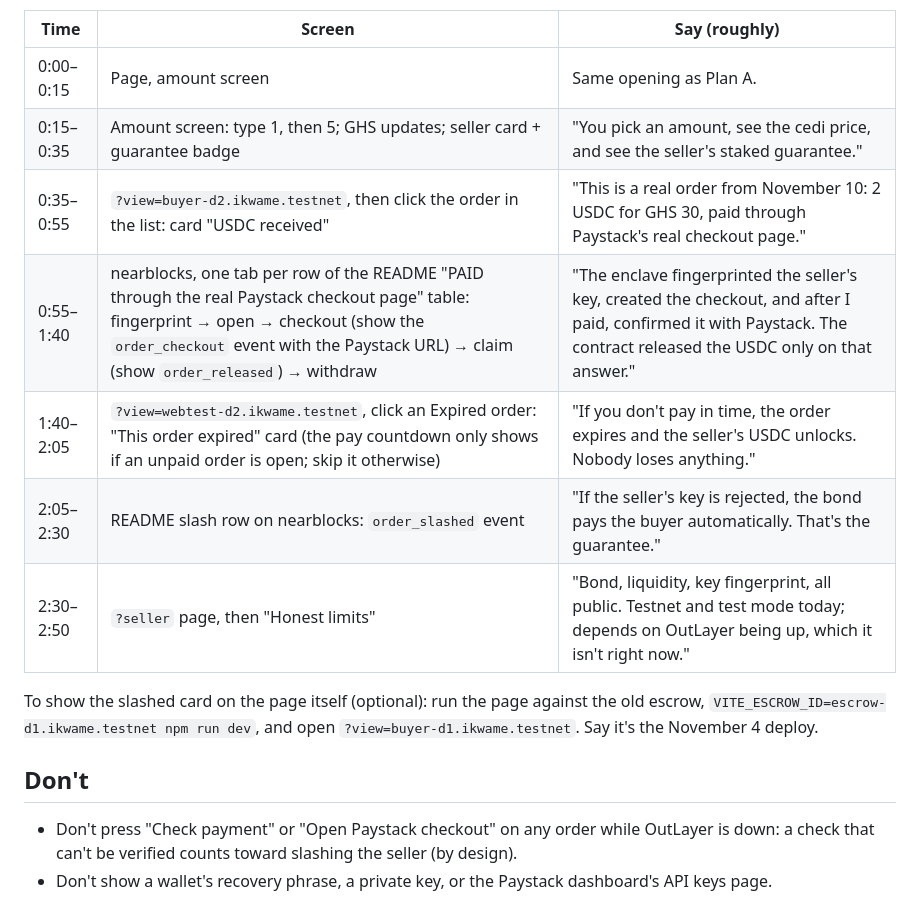
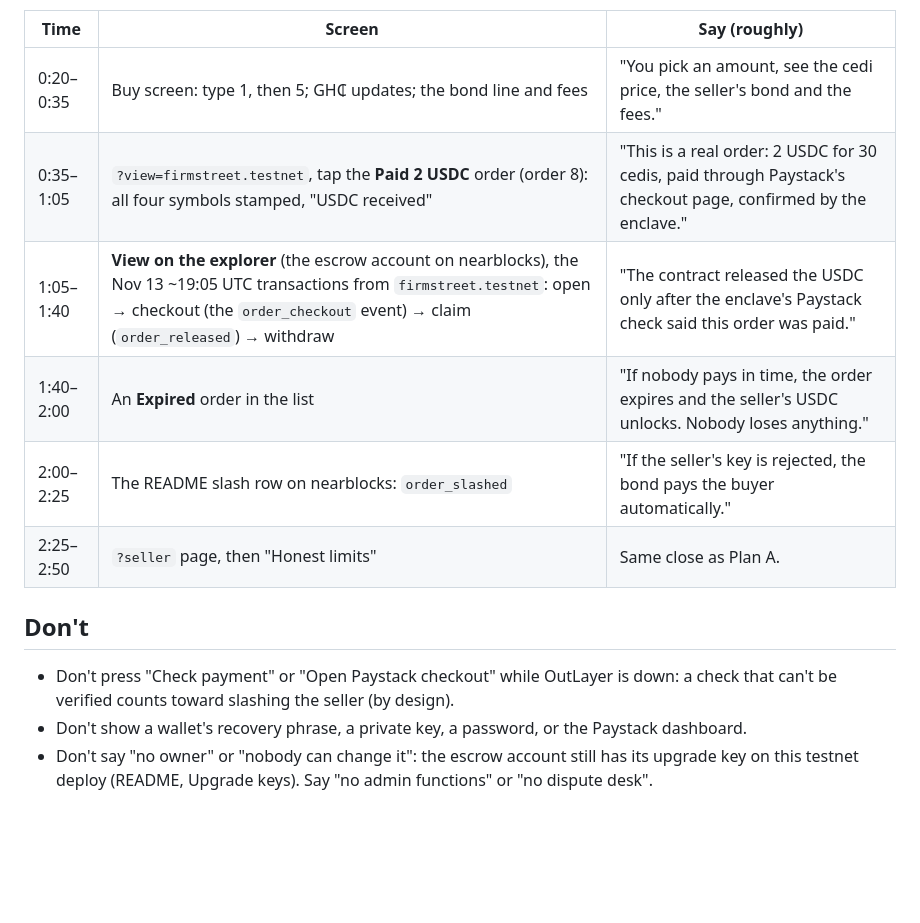
Before and after one commit to Ikwame91/near-momo-p2p, a Markdown page: docs/DEMO_SCRIPT.md, the part around one of its changes. Drawn GitHub-style; blank space fills up the shorter version.

```diff
--- a/docs/DEMO_SCRIPT.md
+++ b/docs/DEMO_SCRIPT.md
@@ -31,19 +42,16 @@ transactions we recorded on November 10, and the page in read-only mode."**
 
 | Time | Screen | Say (roughly) |
 |---|---|---|
-| 0:00–0:15 | Page, amount screen | Same opening as Plan A. |
-| 0:15–0:35 | Amount screen: type 1, then 5; GHS updates; seller card + guarantee badge | "You pick an amount, see the cedi price, and see the seller's staked guarantee." |
-| 0:35–0:55 | `?view=buyer-d2.ikwame.testnet`, then click the order in the list: card "USDC received" | "This is a real order from November 10: 2 USDC for GHS 30, paid through Paystack's real checkout page." |
-| 0:55–1:40 | nearblocks, one tab per row of the README "PAID through the real Paystack checkout page" table: fingerprint → open → checkout (show the `order_checkout` event with the Paystack URL) → claim (show `order_released`) → withdraw | "The enclave fingerprinted the seller's key, created the checkout, and after I paid, confirmed it with Paystack. The contract released the USDC only on that answer." |
-| 1:40–2:05 | `?view=webtest-d2.ikwame.testnet`, click an Expired order: "This order expired" card (the pay countdown only shows if an unpaid order is open; skip it otherwise) | "If you don't pay in time, the order expires and the seller's USDC unlocks. Nobody loses anything." |
-| 2:05–2:30 | README slash row on nearblocks: `order_slashed` event | "If the seller's key is rejected, the bond pays the buyer automatically. That's the guarantee." |
-| 2:30–2:50 | `?seller` page, then "Honest limits" | "Bond, liquidity, key fingerprint, all public. Testnet and test mode today; depends on OutLayer being up, which it isn't right now." |
-
-To show the slashed card on the page itself (optional): run the page against the old escrow,
-`VITE_ESCROW_ID=escrow-d1.ikwame.testnet npm run dev`, and open `?view=buyer-d1.ikwame.testnet`.
-Say it's the November 4 deploy.
+| 0:20–0:35 | Buy screen: type 1, then 5; GH₵ updates; the bond line and fees | "You pick an amount, see the cedi price, the seller's bond and the fees." |
+| 0:35–1:05 | `?view=firmstreet.testnet`, tap the **Paid 2 USDC** order (order 8): all four symbols stamped, "USDC received" | "This is a real order: 2 USDC for 30 cedis, paid through Paystack's checkout page, confirmed by the enclave." |
+| 1:05–1:40 | **View on the explorer** (the escrow account on nearblocks), the Nov 13 ~19:05 UTC transactions from `firmstreet.testnet`: open → checkout (the `order_checkout` event) → claim (`order_released`) → withdraw | "The contract released the USDC only after the enclave's Paystack check said this order was paid." |
+| 1:40–2:00 | An **Expired** order in the list | "If nobody pays in time, the order expires and the seller's USDC unlocks. Nobody loses anything." |
+| 2:00–2:25 | The README slash row on nearblocks: `order_slashed` | "If the seller's key is rejected, the bond pays the buyer automatically." |
+| 2:25–2:50 | `?seller` page, then "Honest limits" | Same close as Plan A. |
 
 ## Don't
-- Don't press "Check payment" or "Open Paystack checkout" on any order while OutLayer is down: a
-  check that can't be verified counts toward slashing the seller (by design).
-- Don't show a wallet's recovery phrase, a private key, or the Paystack dashboard's API keys page.
+- Don't press "Check payment" or "Open Paystack checkout" while OutLayer is down: a check that
+  can't be verified counts toward slashing the seller (by design).
+- Don't show a wallet's recovery phrase, a private key, a password, or the Paystack dashboard.
+- Don't say "no owner" or "nobody can change it": the escrow account still has its upgrade key on
+  this testnet deploy (README, Upgrade keys). Say "no admin functions" or "no dispute desk".
```
Also changed, not shown: other parts of docs/DEMO_SCRIPT.md (+27 -16 lines), README.md (+38 -1 lines), docs/PROJECT_HISTORY.md (+9 -3 lines), docs/VIDEO_BRIEF.md (added, +84 -0 lines), docs/screenshots/wax-print/buy.png (added), docs/screenshots/wax-print/pay.png (added), docs/screenshots/wax-print/received.png (added).
